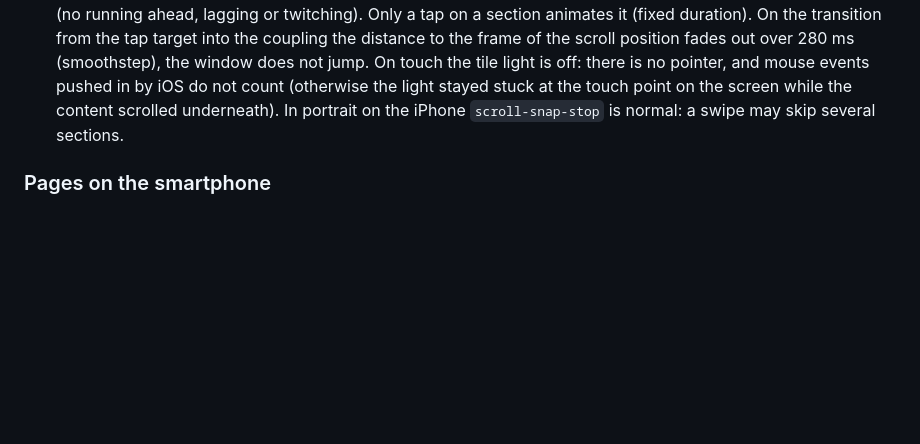
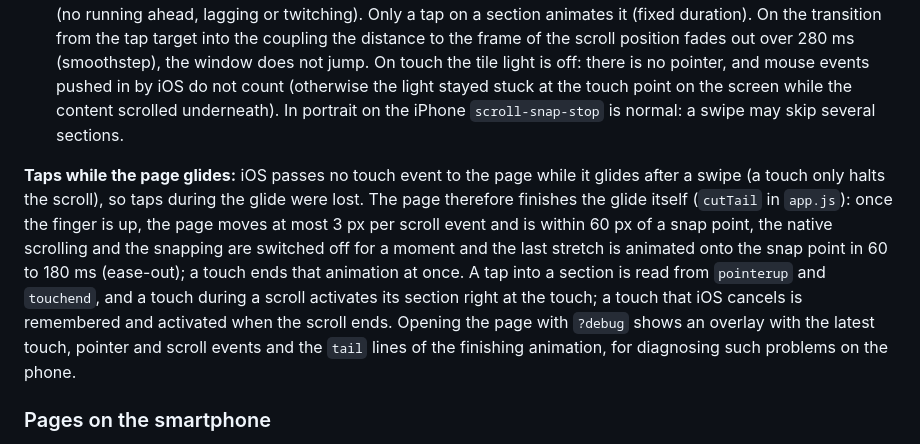
Before and after one commit to 01msmr/a, a Markdown page: README.md, the part around the change. GitHub-like rendering; blank space fills up the shorter version.

Commit message:
Doku: Tippen während des Auslaufs (cutTail, ?debug) im README; Ergebnis im CHANGELOG
Co-Authored-By: Claude Sonnet 5.5 <noreply@anthropic.com>

```diff
--- a/README.md
+++ b/README.md
@@ -216,6 +216,14 @@ list and scrolled into view. Names lose a suffix (`tbx.li` → `tbx`).
   without its own time (no running ahead, lagging or twitching). Only a tap on a section animates it (fixed duration). On the transition from the tap target into the coupling the distance to the frame of the scroll position fades out over 280 ms (smoothstep), the window does not jump. On touch the tile light is off: there is no pointer, and mouse events pushed in by iOS do not count (otherwise the light stayed stuck at the touch point on the screen while the content scrolled underneath). In portrait on the iPhone `scroll-snap-stop` is
   normal: a swipe may skip several sections.
 
+**Taps while the page glides:** iOS passes no touch event to the page while it glides after a swipe (a touch only halts the scroll), so
+taps during the glide were lost. The page therefore finishes the glide itself (`cutTail` in `app.js`): once the finger is up, the page
+moves at most 3 px per scroll event and is within 60 px of a snap point, the native scrolling and the snapping are switched off for a
+moment and the last stretch is animated onto the snap point in 60 to 180 ms (ease-out); a touch ends that animation at once. A tap into
+a section is read from `pointerup` and `touchend`, and a touch during a scroll activates its section right at the touch; a touch that iOS
+cancels is remembered and activated when the scroll ends. Opening the page with `?debug` shows an overlay with the latest touch,
+pointer and scroll events and the `tail` lines of the finishing animation, for diagnosing such problems on the phone.
+
 ### Pages on the smartphone
 
 On the smartphone (`isPhone()`, `PHONE_QUERY`) not all sections snap, but **pages** (`buildPages` in `app.js`, during
```
Also changed, not shown: CHANGELOG.md (+3 -0 lines).
